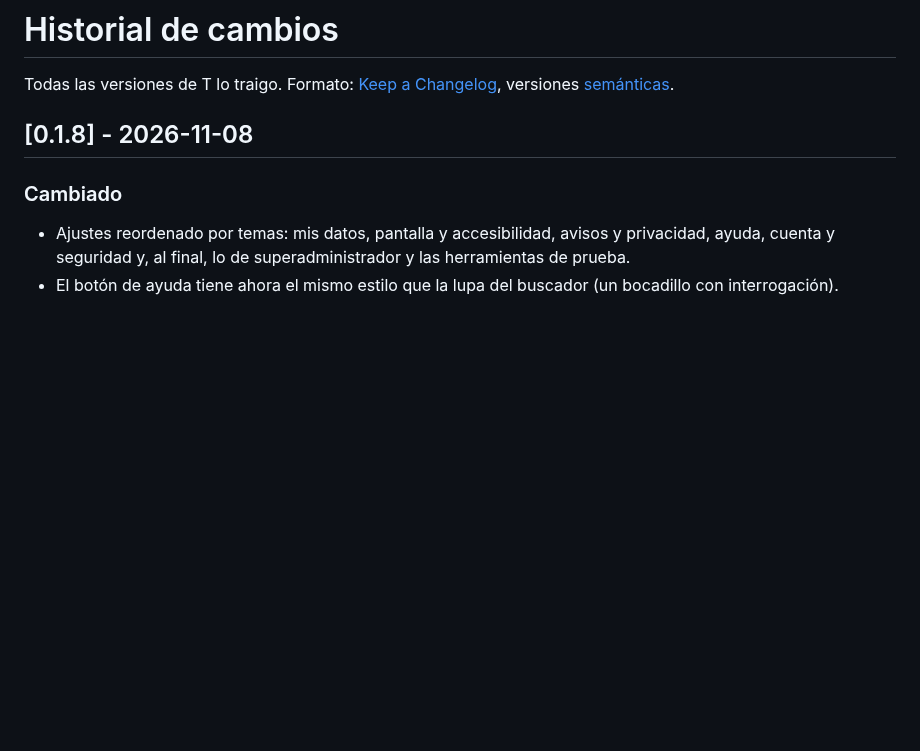
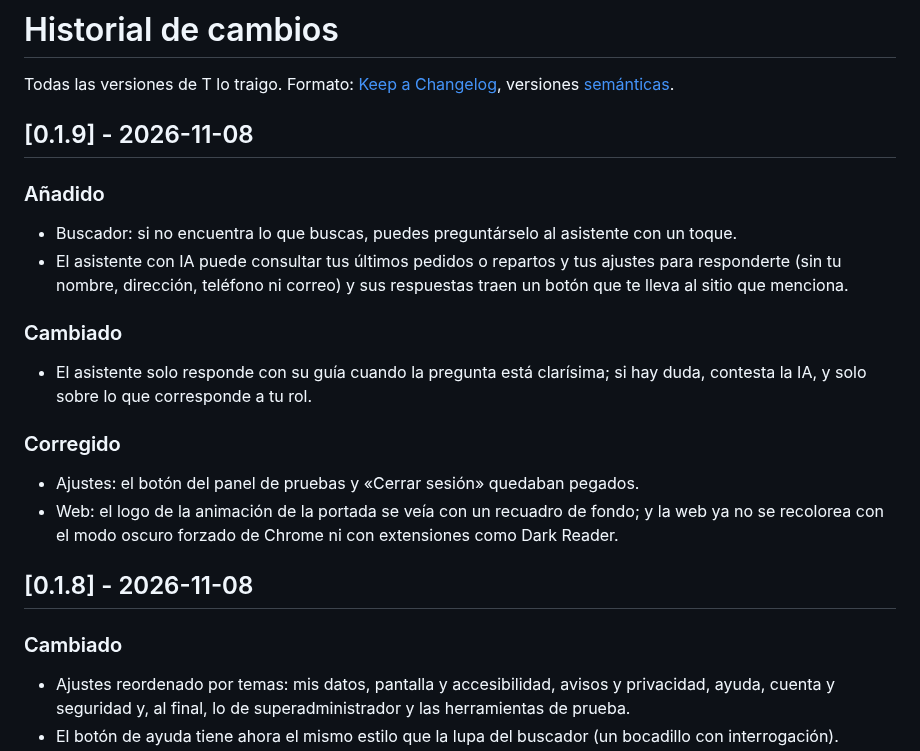
Before and after one commit to Xito-Development/T-lo-traigo, a Markdown page: CHANGELOG.md, the part around the change. Drawn GitHub-style; blank space fills up the shorter version.

Commit message:
Versión 0.1.9

```diff
--- a/CHANGELOG.md
+++ b/CHANGELOG.md
@@ -1,6 +1,19 @@
 # Historial de cambios
 
 Todas las versiones de T lo traigo. Formato: [Keep a Changelog](https://keepachangelog.com/es-ES/), versiones [semánticas](https://semver.org/lang/es/).
+
+## [0.1.9] - 2026-11-08
+
+### Añadido
+- Buscador: si no encuentra lo que buscas, puedes preguntárselo al asistente con un toque.
+- El asistente con IA puede consultar tus últimos pedidos o repartos y tus ajustes para responderte (sin tu nombre, dirección, teléfono ni correo) y sus respuestas traen un botón que te lleva al sitio que menciona.
+
+### Cambiado
+- El asistente solo responde con su guía cuando la pregunta está clarísima; si hay duda, contesta la IA, y solo sobre lo que corresponde a tu rol.
+
+### Corregido
+- Ajustes: el botón del panel de pruebas y «Cerrar sesión» quedaban pegados.
+- Web: el logo de la animación de la portada se veía con un recuadro de fondo; y la web ya no se recolorea con el modo oscuro forzado de Chrome ni con extensiones como Dark Reader.
 
 ## [0.1.8] - 2026-11-08
 ### Cambiado
```
